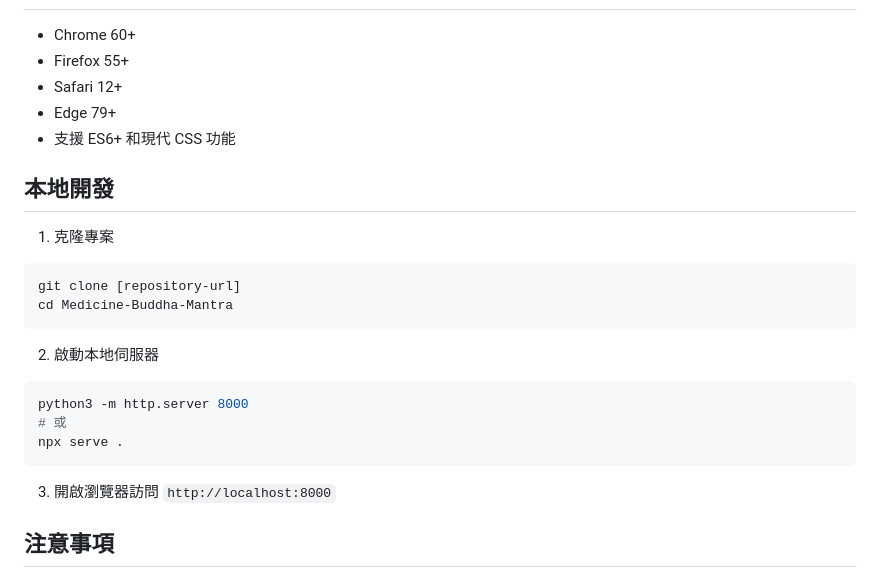
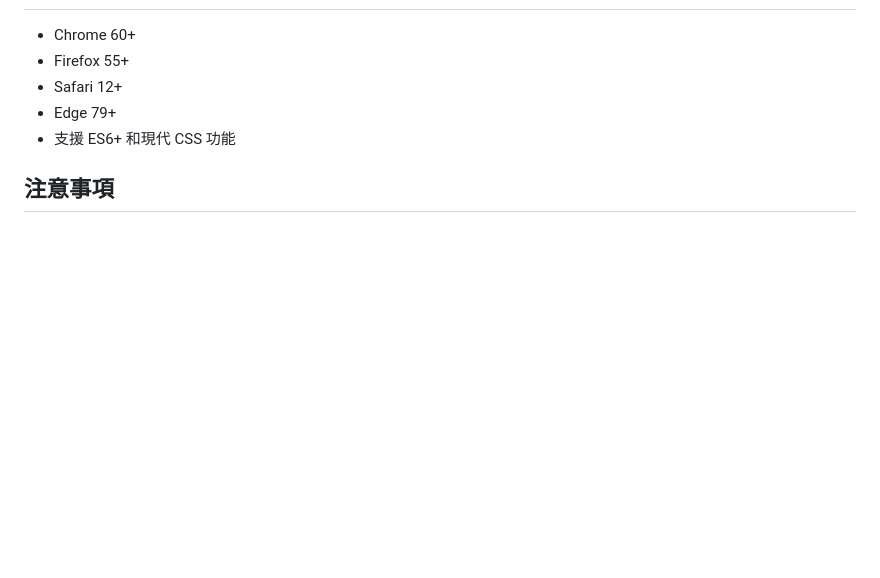
Before and after one commit to ji4/Medicine-Buddha-Mantra, a Markdown page: README.md, the part around the change. GitHub-like rendering; blank space fills up the shorter version.

````diff
--- a/README.md
+++ b/README.md
@@ -119,23 +119,6 @@
 - Edge 79+
 - 支援 ES6+ 和現代 CSS 功能
 
-## 本地開發
-
-1. 克隆專案
-```bash
-git clone [repository-url]
-cd Medicine-Buddha-Mantra
-```
-
-2. 啟動本地伺服器
-```bash
-python3 -m http.server 8000
-# 或
-npx serve .
-```
-
-3. 開啟瀏覽器訪問 `http://localhost:8000`
-
 ## 注意事項
 
 - 需要網路連線以載入YouTube影片
````
